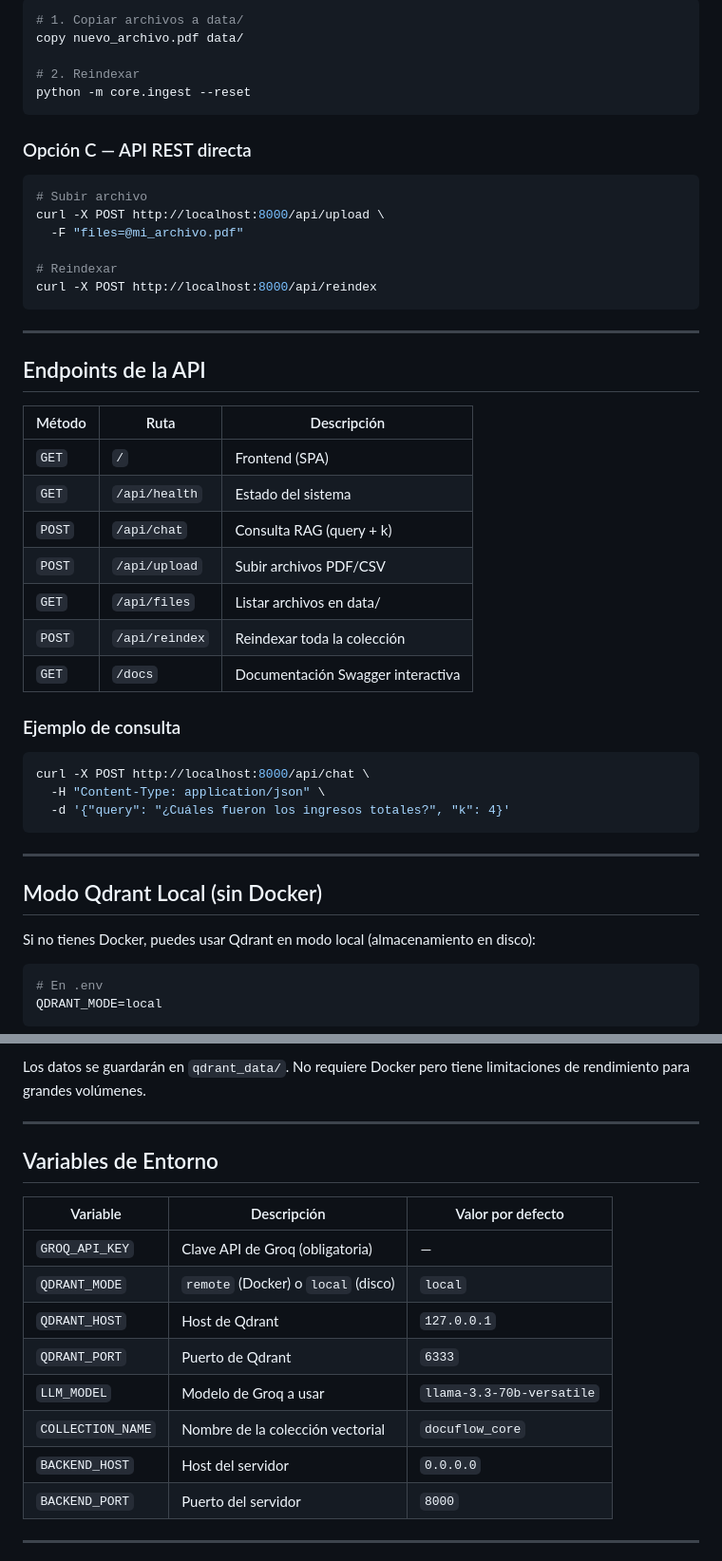
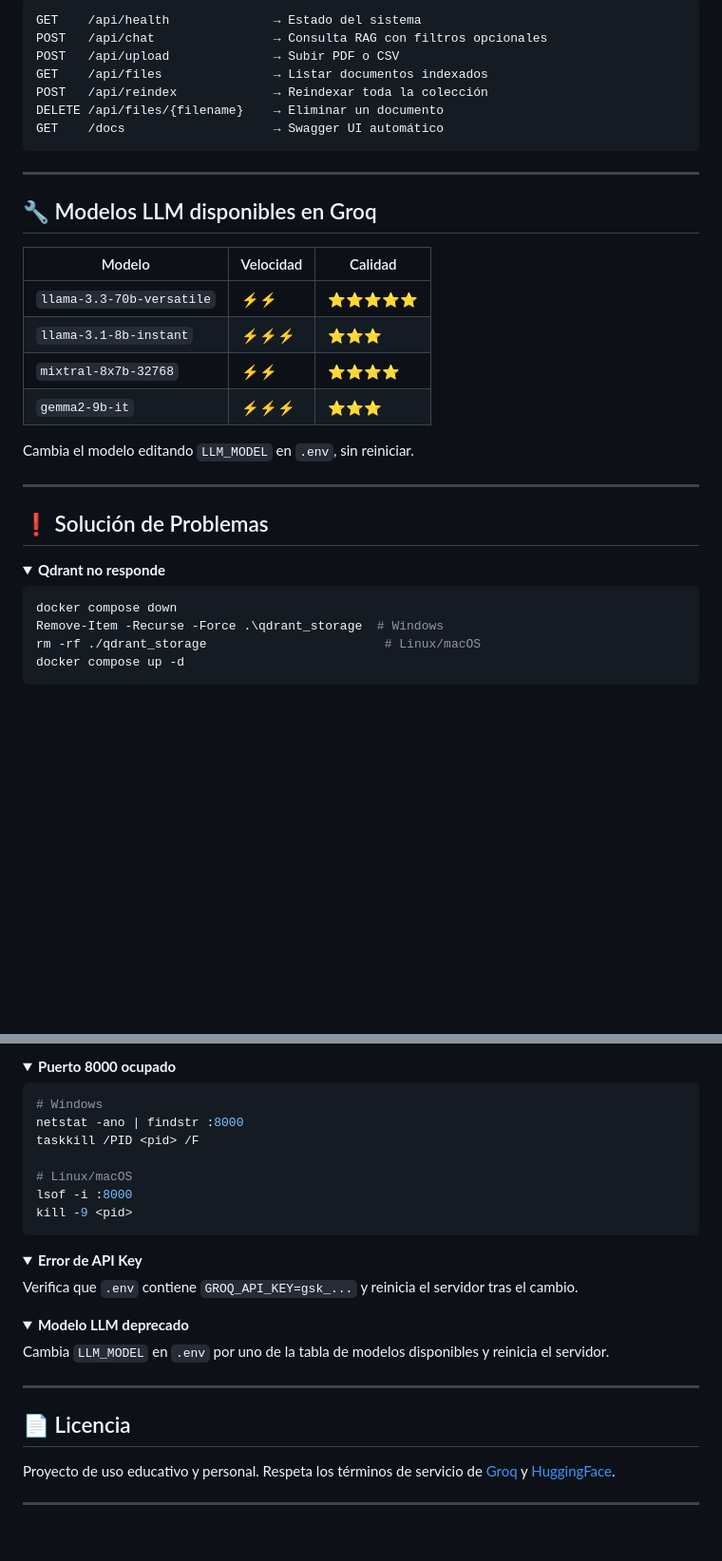
Before and after one commit to Caarlosgg/DocuFlow, a Markdown page: README.md, 2 parts joined by grey strips. Shown at 95% size. GitHub-like rendering; folded sections open; blank space fills up the shorter version.

````diff
--- a/README.md
+++ b/README.md
@@ -234,51 +199,35 @@ Para cambiar el modelo:
-```bash
-# 1. Copiar archivos a data/
-copy nuevo_archivo.pdf data/
-
-# 2. Reindexar
-python -m core.ingest --reset
-```
-
-### Opción C — API REST directa
-
-```bash
-# Subir archivo
-curl -X POST http://localhost:8000/api/upload \
-  -F "files=@mi_archivo.pdf"
-
-# Reindexar
-curl -X POST http://localhost:8000/api/reindex
+GET    /api/health              → Estado del sistema
+POST   /api/chat                → Consulta RAG con filtros opcionales
+POST   /api/upload              → Subir PDF o CSV
+GET    /api/files               → Listar documentos indexados
+POST   /api/reindex             → Reindexar toda la colección
+DELETE /api/files/{filename}    → Eliminar un documento
+GET    /docs                    → Swagger UI automático
 ```
 
 ---
 
-## Endpoints de la API
+## 🔧 Modelos LLM disponibles en Groq
 
-| Método | Ruta | Descripción |
+| Modelo | Velocidad | Calidad |
 |---|---|---|
-| `GET` | `/` | Frontend (SPA) |
-| `GET` | `/api/health` | Estado del sistema |
-| `POST` | `/api/chat` | Consulta RAG (query + k) |
-| `POST` | `/api/upload` | Subir archivos PDF/CSV |
-| `GET` | `/api/files` | Listar archivos en data/ |
-| `POST` | `/api/reindex` | Reindexar toda la colección |
-| `GET` | `/docs` | Documentación Swagger interactiva |
+| `llama-3.3-70b-versatile` | ⚡⚡ | ⭐⭐⭐⭐⭐ |
+| `llama-3.1-8b-instant` | ⚡⚡⚡ | ⭐⭐⭐ |
+| `mixtral-8x7b-32768` | ⚡⚡ | ⭐⭐⭐⭐ |
+| `gemma2-9b-it` | ⚡⚡⚡ | ⭐⭐⭐ |
 
-### Ejemplo de consulta
-
-```bash
-curl -X POST http://localhost:8000/api/chat \
-  -H "Content-Type: application/json" \
-  -d '{"query": "¿Cuáles fueron los ingresos totales?", "k": 4}'
-```
+Cambia el modelo editando `LLM_MODEL` en `.env`, sin reiniciar.
 
 ---
 
-## Modo Qdrant Local (sin Docker)
+## ❗ Solución de Problemas
 
-Si no tienes Docker, puedes usar Qdrant en modo local (almacenamiento en disco):
+<details>
+<summary><b>Qdrant no responde</b></summary>
 
-```ini
-# En .env
-QDRANT_MODE=local
+```bash
+docker compose down
+Remove-Item -Recurse -Force .\qdrant_storage  # Windows
+rm -rf ./qdrant_storage                        # Linux/macOS
+docker compose up -d
 ```
@@ -285,20 +235,35 @@ QDRANT_MODE=local
 
-Los datos se guardarán en `qdrant_data/`. No requiere Docker pero tiene limitaciones de rendimiento para grandes volúmenes.
+<details>
+<summary><b>Puerto 8000 ocupado</b></summary>
+
+```bash
+# Windows
+netstat -ano | findstr :8000
+taskkill /PID <pid> /F
+
+# Linux/macOS
+lsof -i :8000
+kill -9 <pid>
+```
+</details>
+
+<details>
+<summary><b>Error de API Key</b></summary>
+
+Verifica que `.env` contiene `GROQ_API_KEY=gsk_...` y reinicia el servidor tras el cambio.
+</details>
+
+<details>
+<summary><b>Modelo LLM deprecado</b></summary>
+
+Cambia `LLM_MODEL` en `.env` por uno de la tabla de modelos disponibles y reinicia el servidor.
+</details>
 
 ---
 
-## Variables de Entorno
+## 📄 Licencia
 
-| Variable | Descripción | Valor por defecto |
-|---|---|---|
-| `GROQ_API_KEY` | Clave API de Groq (obligatoria) | — |
-| `QDRANT_MODE` | `remote` (Docker) o `local` (disco) | `local` |
-| `QDRANT_HOST` | Host de Qdrant | `127.0.0.1` |
-| `QDRANT_PORT` | Puerto de Qdrant | `6333` |
-| `LLM_MODEL` | Modelo de Groq a usar | `llama-3.3-70b-versatile` |
-| `COLLECTION_NAME` | Nombre de la colección vectorial | `docuflow_core` |
-| `BACKEND_HOST` | Host del servidor | `0.0.0.0` |
-| `BACKEND_PORT` | Puerto del servidor | `8000` |
+Proyecto de uso educativo y personal. Respeta los términos de servicio de [Groq](https://groq.com) y [HuggingFace](https://huggingface.co).
 
 ---
 
````
Also changed, not shown: other parts of README.md (+128 -202 lines).
